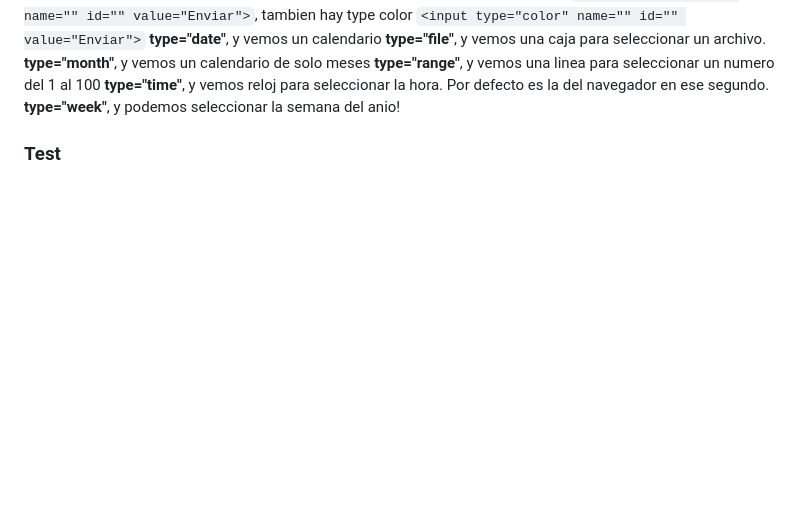
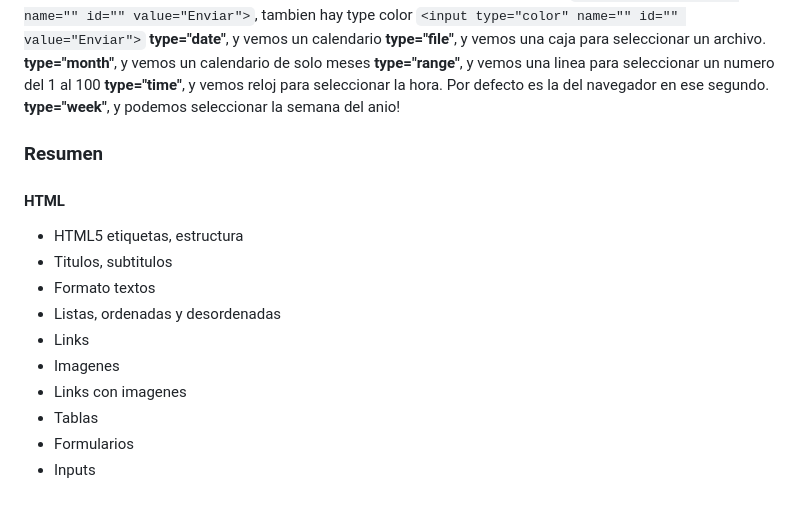
Before and after one commit to Danielacvd/basic-front, a Markdown page: docHtml.md, the part around the change. Drawn GitHub-style; blank space fills up the shorter version.

Commit message:
ADD: Resumen Html

```diff
--- a/docHtml.md
+++ b/docHtml.md
@@ -125,6 +125,15 @@ Dentro del input, en el type tambien se le puede asignar tipo button, de esta fo
 **type="time"**, y vemos reloj para seleccionar la hora. Por defecto es la del navegador en ese segundo.
 **type="week"**, y podemos seleccionar la semana del anio!
 
-
-
-### Test
+### Resumen
+#### HTML
+- HTML5 etiquetas, estructura
+- Titulos, subtitulos
+- Formato textos
+- Listas, ordenadas y desordenadas
+- Links
+- Imagenes
+- Links con imagenes
+- Tablas
+- Formularios
+- Inputs
```
